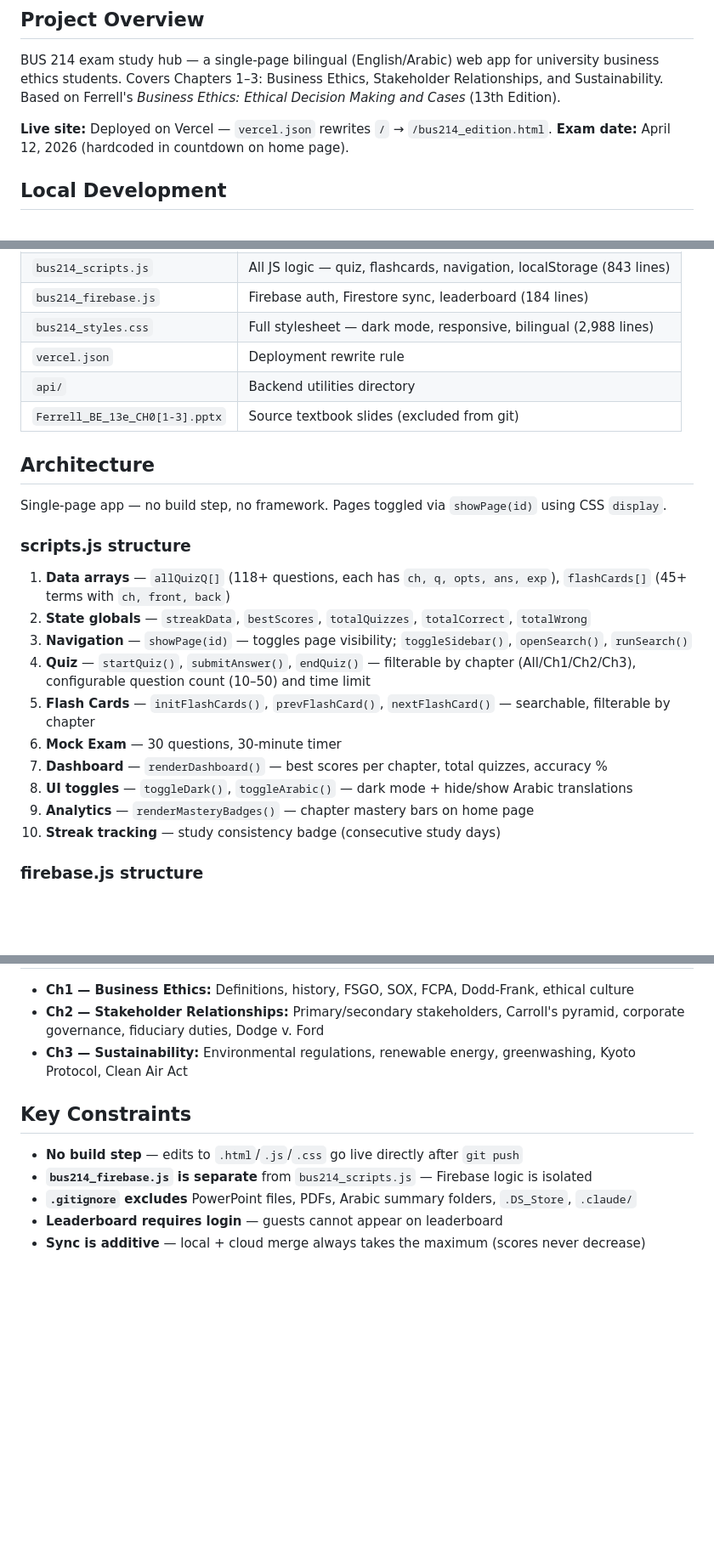
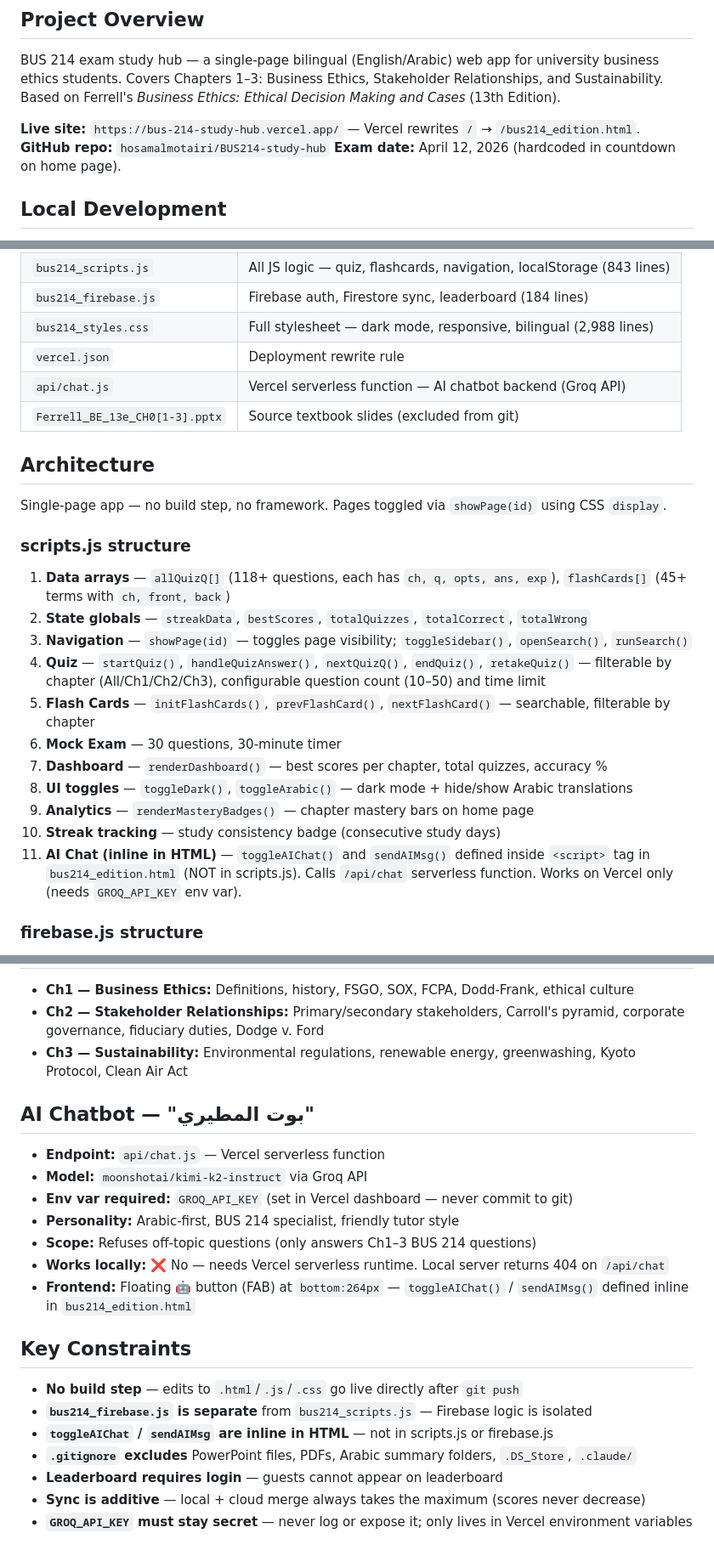
Before and after one commit to hosamalmotairi/BUS214-study-hub, a Markdown page: CLAUDE.md, 3 parts joined by grey strips. Shown at 85% size. GitHub-like rendering; blank space fills up the shorter version.

Commit message:
Update CLAUDE.md with AI chatbot details, live URL, and constraints

```diff
--- a/CLAUDE.md
+++ b/CLAUDE.md
@@ -6,7 +6,8 @@ This file provides guidance to Claude Code (claude.ai/code) when working with co
 
 BUS 214 exam study hub — a single-page bilingual (English/Arabic) web app for university business ethics students. Covers Chapters 1–3: Business Ethics, Stakeholder Relationships, and Sustainability. Based on Ferrell's *Business Ethics: Ethical Decision Making and Cases* (13th Edition).
 
-**Live site:** Deployed on Vercel — `vercel.json` rewrites `/` → `/bus214_edition.html`.
+**Live site:** `https://bus-214-study-hub.vercel.app/` — Vercel rewrites `/` → `/bus214_edition.html`.
+**GitHub repo:** `hosamalmotairi/BUS214-study-hub`
 **Exam date:** April 12, 2026 (hardcoded in countdown on home page).
 
 ## Local Development
@@ -28,7 +29,7 @@ Launch config at `.claude/launch.json`.
 | `bus214_firebase.js` | Firebase auth, Firestore sync, leaderboard (184 lines) |
 | `bus214_styles.css` | Full stylesheet — dark mode, responsive, bilingual (2,988 lines) |
 | `vercel.json` | Deployment rewrite rule |
-| `api/` | Backend utilities directory |
+| `api/chat.js` | Vercel serverless function — AI chatbot backend (Groq API) |
 | `Ferrell_BE_13e_CH0[1-3].pptx` | Source textbook slides (excluded from git) |
 
 ## Architecture
@@ -40,13 +41,14 @@ Single-page app — no build step, no framework. Pages toggled via `showPage(id)
 1. **Data arrays** — `allQuizQ[]` (118+ questions, each has `ch, q, opts, ans, exp`), `flashCards[]` (45+ terms with `ch, front, back`)
 2. **State globals** — `streakData`, `bestScores`, `totalQuizzes`, `totalCorrect`, `totalWrong`
 3. **Navigation** — `showPage(id)` — toggles page visibility; `toggleSidebar()`, `openSearch()`, `runSearch()`
-4. **Quiz** — `startQuiz()`, `submitAnswer()`, `endQuiz()` — filterable by chapter (All/Ch1/Ch2/Ch3), configurable question count (10–50) and time limit
+4. **Quiz** — `startQuiz()`, `handleQuizAnswer()`, `nextQuizQ()`, `endQuiz()`, `retakeQuiz()` — filterable by chapter (All/Ch1/Ch2/Ch3), configurable question count (10–50) and time limit
 5. **Flash Cards** — `initFlashCards()`, `prevFlashCard()`, `nextFlashCard()` — searchable, filterable by chapter
 6. **Mock Exam** — 30 questions, 30-minute timer
 7. **Dashboard** — `renderDashboard()` — best scores per chapter, total quizzes, accuracy %
 8. **UI toggles** — `toggleDark()`, `toggleArabic()` — dark mode + hide/show Arabic translations
 9. **Analytics** — `renderMasteryBadges()` — chapter mastery bars on home page
 10. **Streak tracking** — study consistency badge (consecutive study days)
+11. **AI Chat (inline in HTML)** — `toggleAIChat()` and `sendAIMsg()` defined inside `<script>` tag in `bus214_edition.html` (NOT in scripts.js). Calls `/api/chat` serverless function. Works on Vercel only (needs `GROQ_API_KEY` env var).
 
 ### firebase.js structure
 
@@ -93,10 +95,22 @@ Single-page app — no build step, no framework. Pages toggled via `showPage(id)
 - **Ch2 — Stakeholder Relationships:** Primary/secondary stakeholders, Carroll's pyramid, corporate governance, fiduciary duties, Dodge v. Ford
 - **Ch3 — Sustainability:** Environmental regulations, renewable energy, greenwashing, Kyoto Protocol, Clean Air Act
 
+## AI Chatbot — "بوت المطيري"
+
+- **Endpoint:** `api/chat.js` — Vercel serverless function
+- **Model:** `moonshotai/kimi-k2-instruct` via Groq API
+- **Env var required:** `GROQ_API_KEY` (set in Vercel dashboard — never commit to git)
+- **Personality:** Arabic-first, BUS 214 specialist, friendly tutor style
+- **Scope:** Refuses off-topic questions (only answers Ch1–3 BUS 214 questions)
+- **Works locally:** ❌ No — needs Vercel serverless runtime. Local server returns 404 on `/api/chat`
+- **Frontend:** Floating 🤖 button (FAB) at `bottom:264px` — `toggleAIChat()` / `sendAIMsg()` defined inline in `bus214_edition.html`
+
 ## Key Constraints
 
 - **No build step** — edits to `.html`/`.js`/`.css` go live directly after `git push`
 - **`bus214_firebase.js` is separate** from `bus214_scripts.js` — Firebase logic is isolated
+- **`toggleAIChat` / `sendAIMsg` are inline in HTML** — not in scripts.js or firebase.js
 - **`.gitignore` excludes** PowerPoint files, PDFs, Arabic summary folders, `.DS_Store`, `.claude/`
 - **Leaderboard requires login** — guests cannot appear on leaderboard
 - **Sync is additive** — local + cloud merge always takes the maximum (scores never decrease)
+- **`GROQ_API_KEY` must stay secret** — never log or expose it; only lives in Vercel environment variables
```
